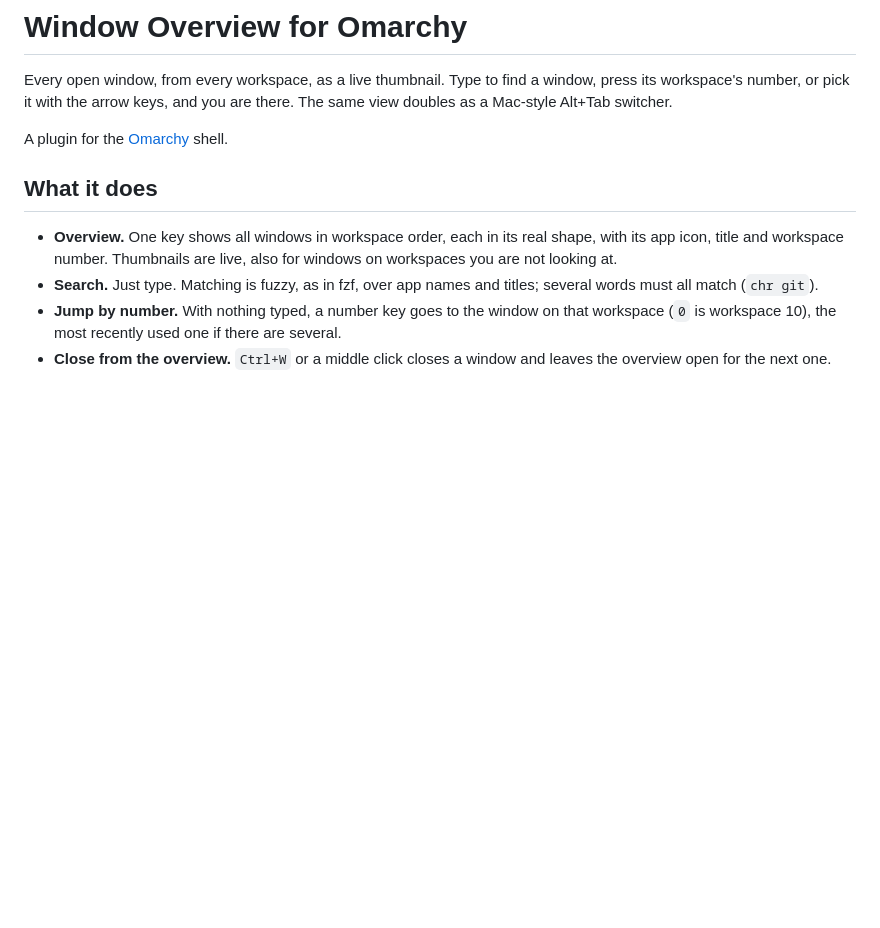
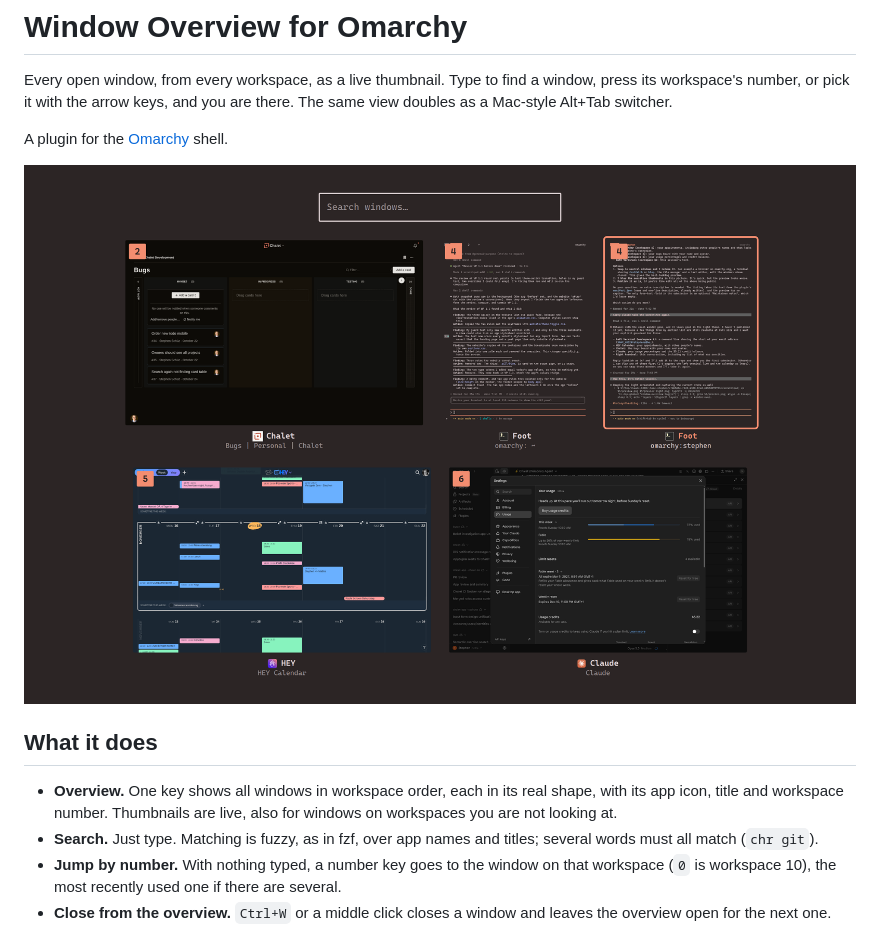
Before and after one commit to sschuez/omarchy-window-overview, a Markdown page: README.md, the part around the change. GitHub-like rendering; pictures changed too: preview.png (added); blank space fills up the shorter version.

Commit message:
Add a preview screenshot
Co-Authored-By: Claude Fable 5.2 <noreply@anthropic.com>

```diff
--- a/README.md
+++ b/README.md
@@ -5,6 +5,8 @@ window, press its workspace's number, or pick it with the arrow keys, and you
 are there. The same view doubles as a Mac-style Alt+Tab switcher.
 
 A plugin for the [Omarchy](https://omarchy.org) shell.
+
+![Window Overview: six windows from five workspaces as live thumbnails under a search field, each with its workspace number, app icon and title; one is selected](preview.png)
 
 ## What it does
 
```
